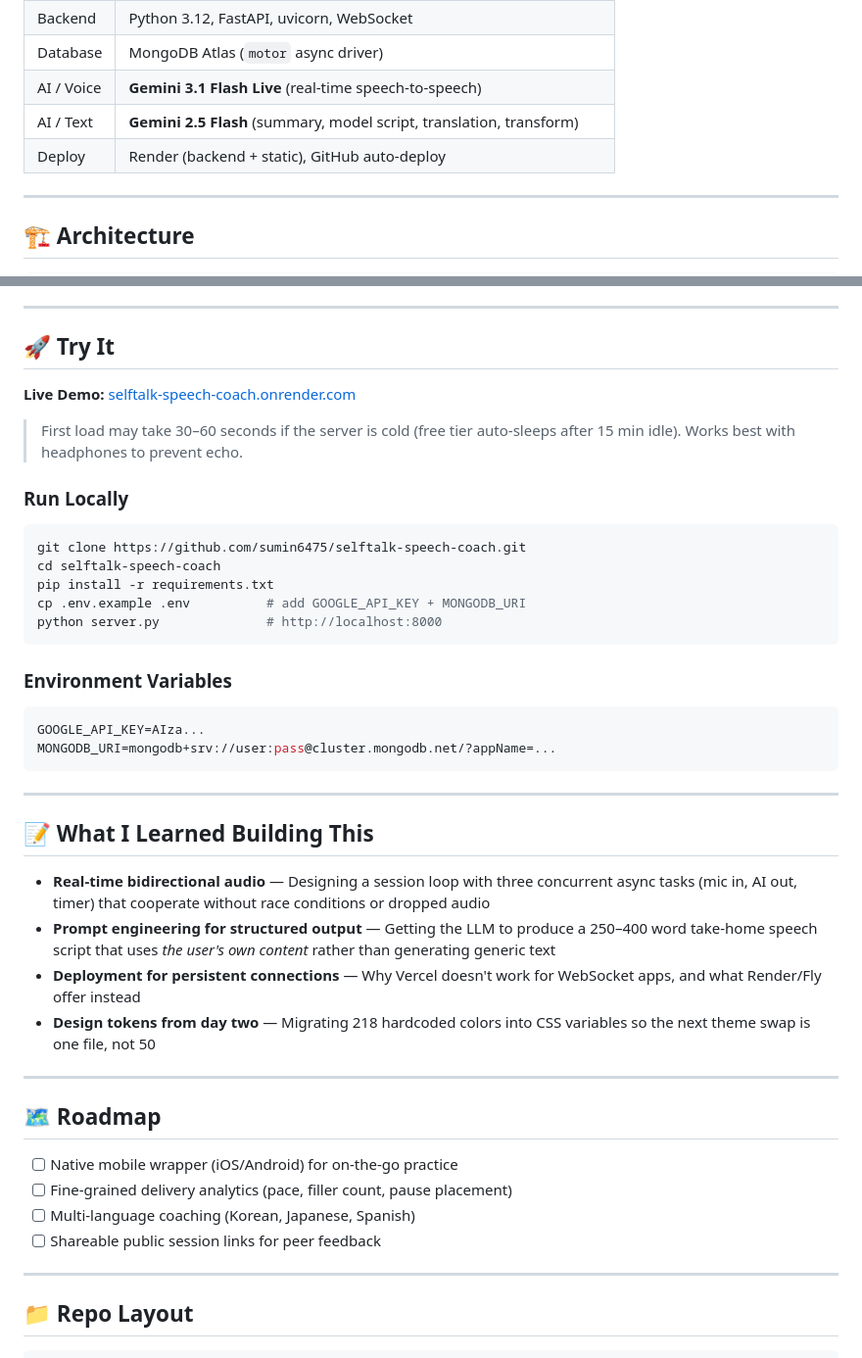
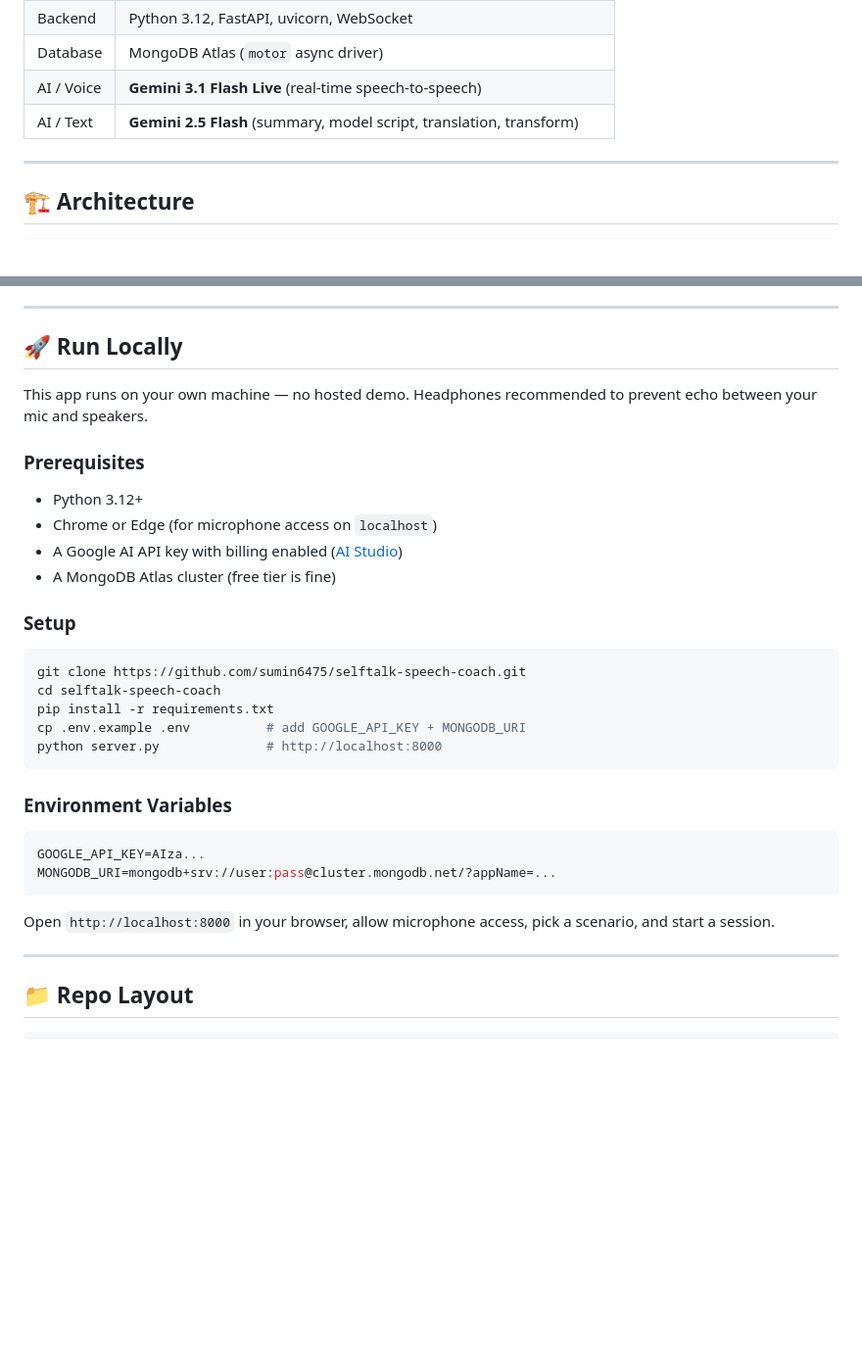
Before and after one commit to sumin6475/selftalk-speech-coach, a Markdown page: README.md, 2 parts joined by grey strips. Shown at 98% size. Drawn GitHub-style; blank space fills up the shorter version.

Commit message:
Refocus README for local-only usage
Remove live demo link, What I Learned, and Roadmap sections. Expand
Run Locally with prerequisites and first-time usage notes.

Co-Authored-By: Claude Opus 4.7 (1M context) <noreply@anthropic.com>

````diff
--- a/README.md
+++ b/README.md
@@ -61,7 +61,6 @@ Every session is saved with full transcript, checklist state, drill usage, and m
 | Database   | MongoDB Atlas (`motor` async driver)                                 |
 | AI / Voice | **Gemini 3.1 Flash Live** (real-time speech-to-speech)               |
 | AI / Text  | **Gemini 2.5 Flash** (summary, model script, translation, transform) |
-| Deploy     | Render (backend + static), GitHub auto-deploy                        |
 
 ---
 
@@ -96,13 +95,18 @@ Every session is saved with full transcript, checklist state, drill usage, and m
 
 ---
 
-## 🚀 Try It
+## 🚀 Run Locally
 
-**Live Demo:** [selftalk-speech-coach.onrender.com](https://selftalk-speech-coach.onrender.com)
+This app runs on your own machine — no hosted demo. Headphones recommended to prevent echo between your mic and speakers.
 
-> First load may take 30–60 seconds if the server is cold (free tier auto-sleeps after 15 min idle). Works best with headphones to prevent echo.
+### Prerequisites
 
-### Run Locally
+- Python 3.12+
+- Chrome or Edge (for microphone access on `localhost`)
+- A Google AI API key with billing enabled ([AI Studio](https://aistudio.google.com/apikey))
+- A MongoDB Atlas cluster (free tier is fine)
+
+### Setup
 
 ```bash
 git clone https://github.com/sumin6475/selftalk-speech-coach.git
@@ -119,23 +123,7 @@ GOOGLE_API_KEY=AIza...
 MONGODB_URI=mongodb+srv://user:pass@cluster.mongodb.net/?appName=...
 ```
 
----
-
-## 📝 What I Learned Building This
-
-- **Real-time bidirectional audio** — Designing a session loop with three concurrent async tasks (mic in, AI out, timer) that cooperate without race conditions or dropped audio
-- **Prompt engineering for structured output** — Getting the LLM to produce a 250–400 word take-home speech script that uses _the user's own content_ rather than generating generic text
-- **Deployment for persistent connections** — Why Vercel doesn't work for WebSocket apps, and what Render/Fly offer instead
-- **Design tokens from day two** — Migrating 218 hardcoded colors into CSS variables so the next theme swap is one file, not 50
-
----
-
-## 🗺 Roadmap
-
-- [ ] Native mobile wrapper (iOS/Android) for on-the-go practice
-- [ ] Fine-grained delivery analytics (pace, filler count, pause placement)
-- [ ] Multi-language coaching (Korean, Japanese, Spanish)
-- [ ] Shareable public session links for peer feedback
+Open `http://localhost:8000` in your browser, allow microphone access, pick a scenario, and start a session.
 
 ---
 
````
